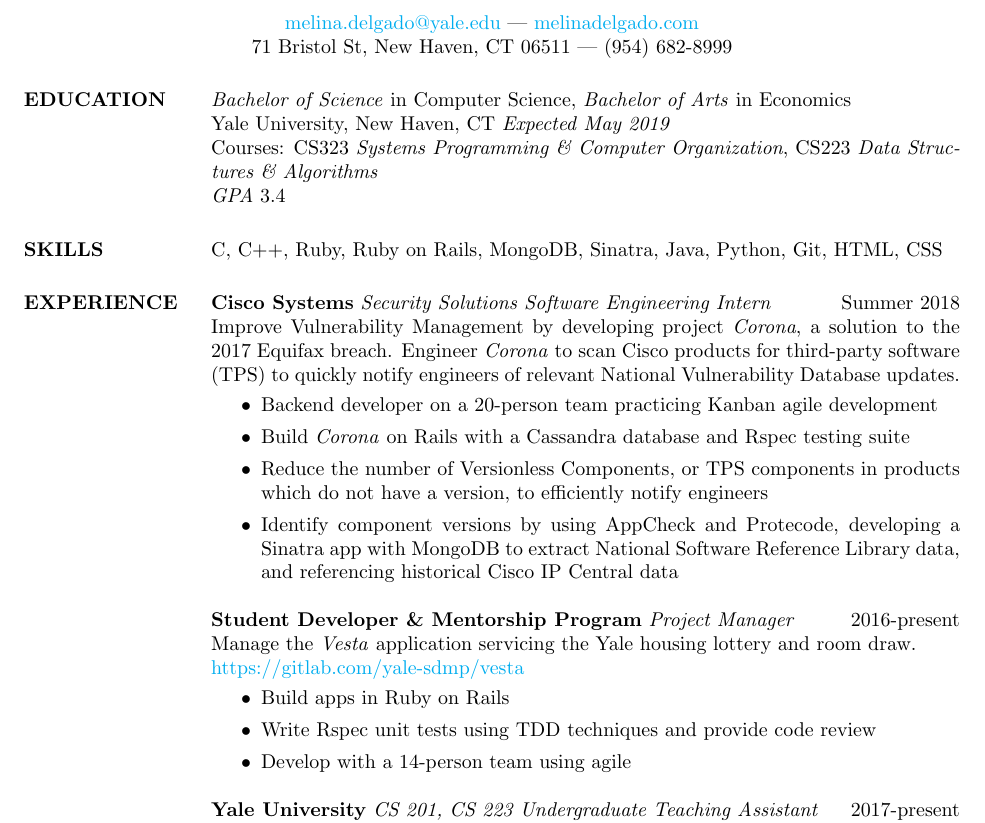
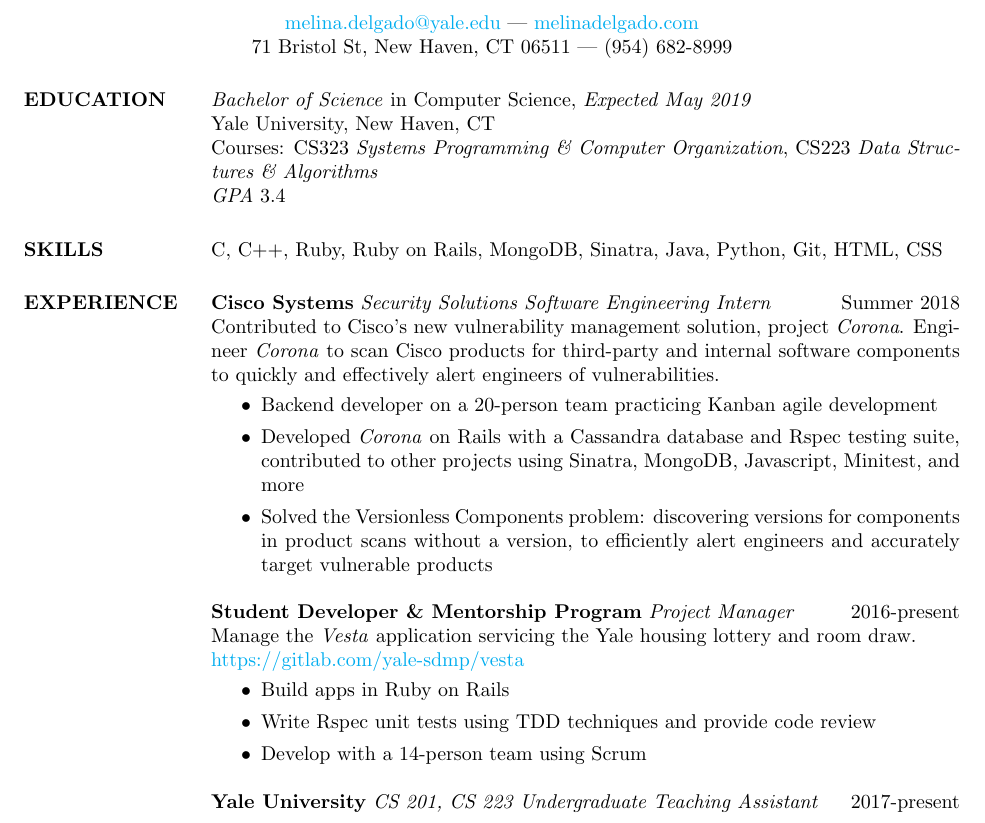
Before and after one commit to melina-delgado/Melina-Delgado-Resume, a LaTeX CV (melina.tex): part of the page, cut so that both start at the same text. Compiled offline with pdfLaTeX.

Commit message:
resume post-cisco internship

```diff
--- a/melina.tex
+++ b/melina.tex
@@ -17,8 +17,8 @@
 
 \begin{resume}
   \section{EDUCATION}
-  \textit{Bachelor of Science} in Computer Science, \textit{Bachelor of Arts} in Economics \\
-  Yale University, New Haven, CT \textit{Expected May 2019} \newline
+  \textit{Bachelor of Science} in Computer Science, \textit{Expected May 2019} \newline
+  Yale University, New Haven, CT \newline
   Courses: CS323 \textit{Systems Programming \& Computer Organization}, CS223 \textit{Data Structures \& Algorithms} \\
   \textit{GPA} 3.4
 
@@ -27,12 +27,12 @@
 
   \section{EXPERIENCE}
   \textbf{Cisco Systems} \textit{Security Solutions Software Engineering Intern} \hfill Summer 2018 \newline
-  Improve Vulnerability Management by developing project \textit{Corona}, a solution to the 2017 Equifax breach. Engineer \textit{Corona} to scan Cisco products for third-party software (TPS) to quickly notify engineers of relevant National Vulnerability Database updates.\smallskip{}
+  Contributed to Cisco's new vulnerability management solution, project \textit{Corona}.
+  Engineer \textit{Corona} to scan Cisco products for third-party and internal software components to quickly and effectively alert engineers of vulnerabilities.\smallskip{}
   \begin{itemize}
       \item Backend developer on a 20-person team practicing Kanban agile development
-      \item Build \textit{Corona} on Rails with a Cassandra database and Rspec testing suite
-      \item Reduce the number of Versionless Components, or TPS components in products which do not have a version, to efficiently notify engineers
-      \item Identify component versions by using AppCheck and Protecode, developing a Sinatra app with MongoDB to extract National Software Reference Library data, and referencing historical Cisco IP Central data
+      \item Developed \textit{Corona} on Rails with a Cassandra database and Rspec testing suite, contributed to other projects using Sinatra, MongoDB, Javascript, Minitest, and more
+      \item Solved the Versionless Components problem: discovering versions for components in product scans without a version, to efficiently alert engineers and accurately target vulnerable products
   \end{itemize}
   \textbf{Student Developer \&  Mentorship Program} \textit{Project Manager} \hfill 2016-present \\
   Manage the \textit{Vesta} application servicing the Yale housing lottery and room draw. \\
@@ -40,7 +40,7 @@
   \begin{itemize}
     \item Build apps in Ruby on Rails
     \item Write Rspec unit tests using TDD techniques and provide code review
-    \item Develop with a 14-person team using agile
+    \item Develop with a 14-person team using Scrum
   \end{itemize}
   \textbf{Yale University} \textit{CS 201, CS 223 Undergraduate Teaching Assistant} \hfill 2017-present \\
   Lead office hours to facilitate student learning in CS 201 and 223, 100\Plus{} person computer science lectures on introductory CS and data structures and algorithms, respectively\smallskip{.} \\
```
Also changed, not shown: melina.pdf, 1 other file.
